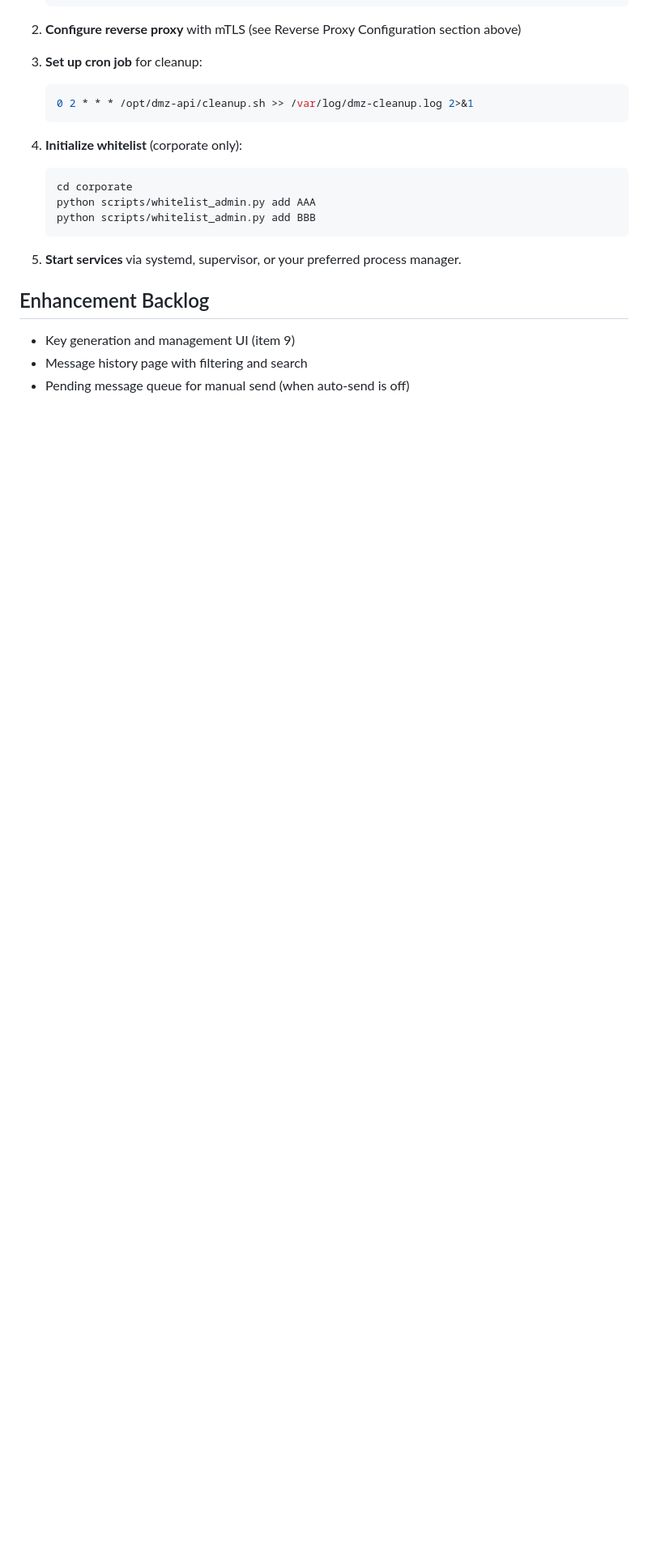
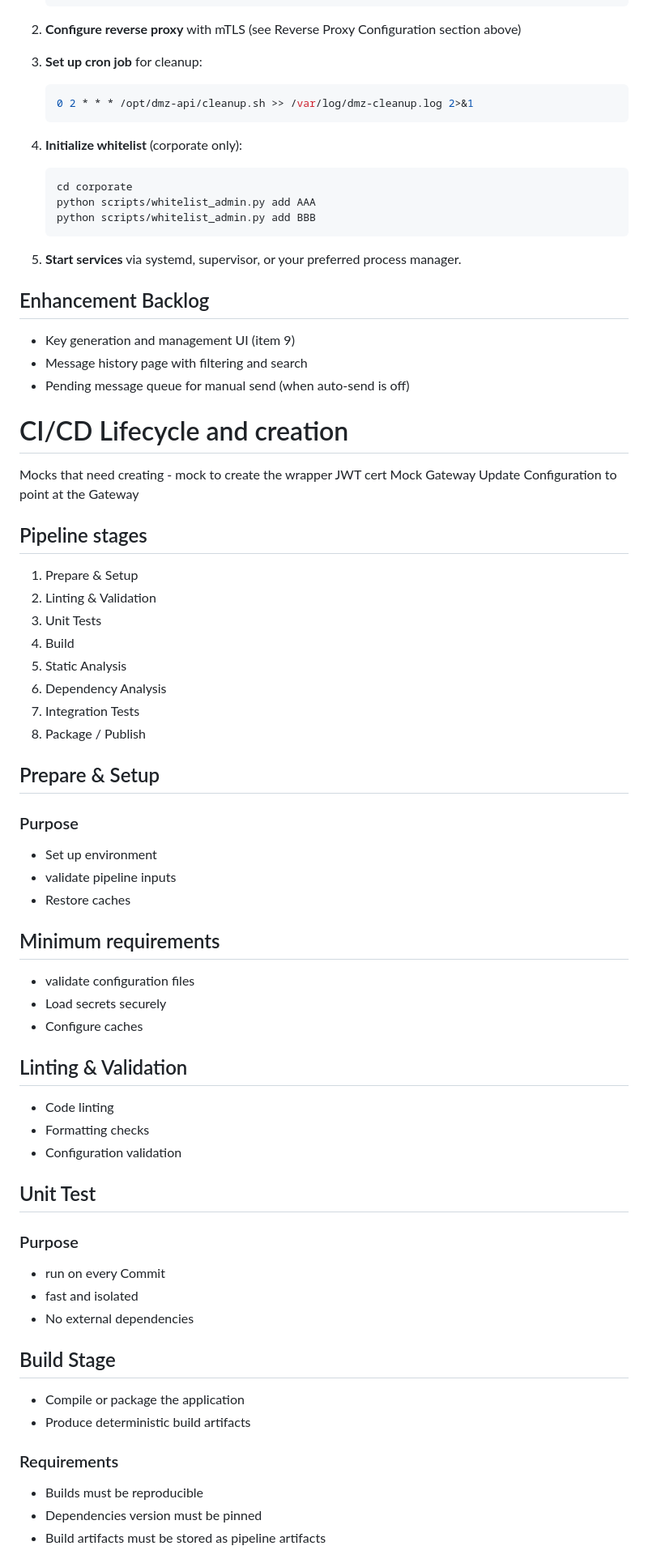
Before and after one commit to DanielhowEde/corporateApi, a Markdown page: README.md, the part around one of its changes. Shown at 81% size. GitHub-like rendering; blank space fills up the shorter version.

Commit message:
updated readme with notes

```diff
--- a/README.md
+++ b/README.md
@@ -587,3 +587,54 @@ cd mock_gateway && python -m uvicorn main:app    --port 8000 --reload &
 - Key generation and management UI (item 9)
 - Message history page with filtering and search
 - Pending message queue for manual send (when auto-send is off)
+
+# CI/CD Lifecycle and creation
+
+Mocks that need creating - mock to create the wrapper JWT cert
+Mock Gateway
+Update Configuration to point at the Gateway
+
+## Pipeline stages
+
+1. Prepare & Setup
+2. Linting & Validation
+3. Unit Tests
+4. Build
+5. Static Analysis
+6. Dependency Analysis
+7. Integration Tests
+8. Package / Publish
+
+## Prepare & Setup
+### Purpose
+- Set up environment
+- validate pipeline inputs
+- Restore caches
+
+## Minimum requirements
+
+- validate configuration files
+- Load secrets securely
+- Configure caches
+
+## Linting & Validation
+- Code linting
+- Formatting checks
+- Configuration validation
+
+## Unit Test
+### Purpose
+
+- run on every Commit
+- fast and isolated
+- No external dependencies
+
+## Build Stage
+- Compile or package the application
+- Produce deterministic build artifacts
+
+### Requirements
+- Builds must be reproducible
+- Dependencies version must be pinned
+- Build artifacts must be stored as pipeline artifacts
+
```
Also changed, not shown: other parts of README.md (+67 -0 lines).
